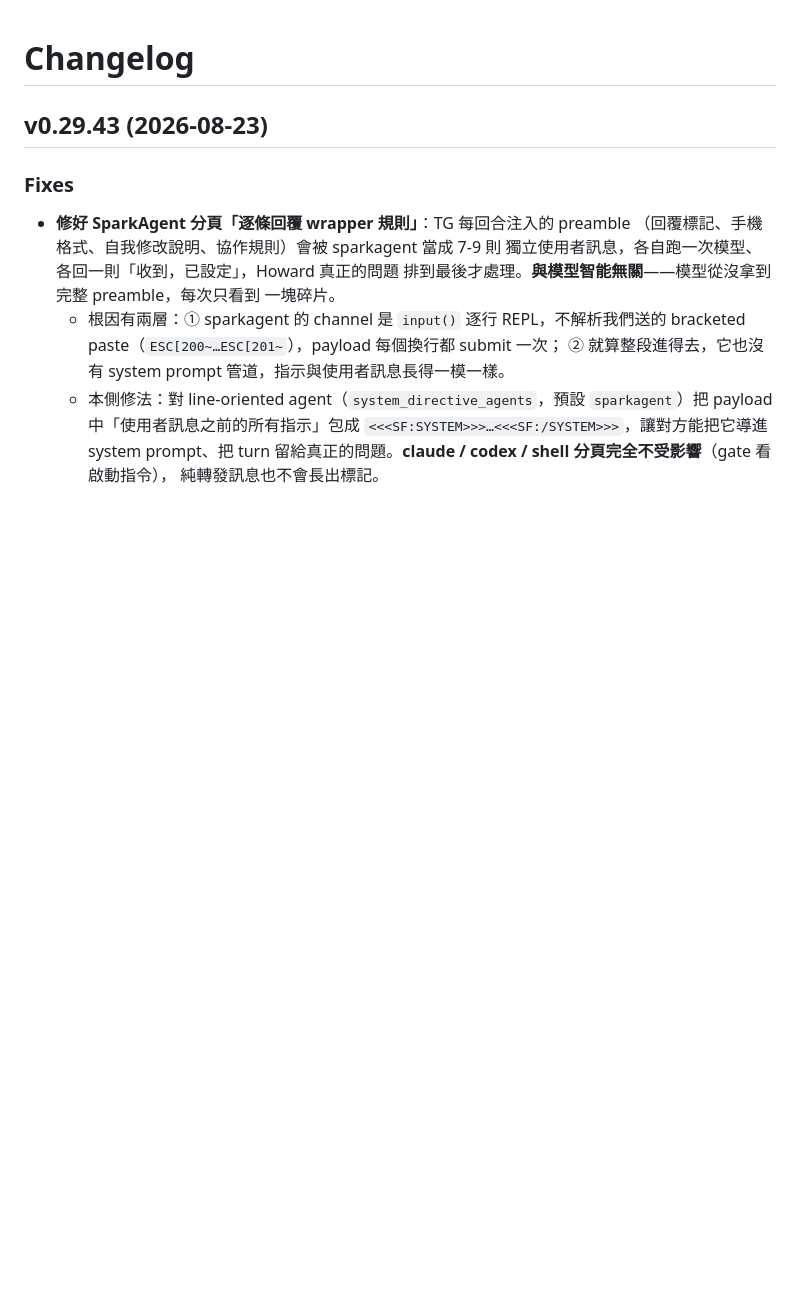
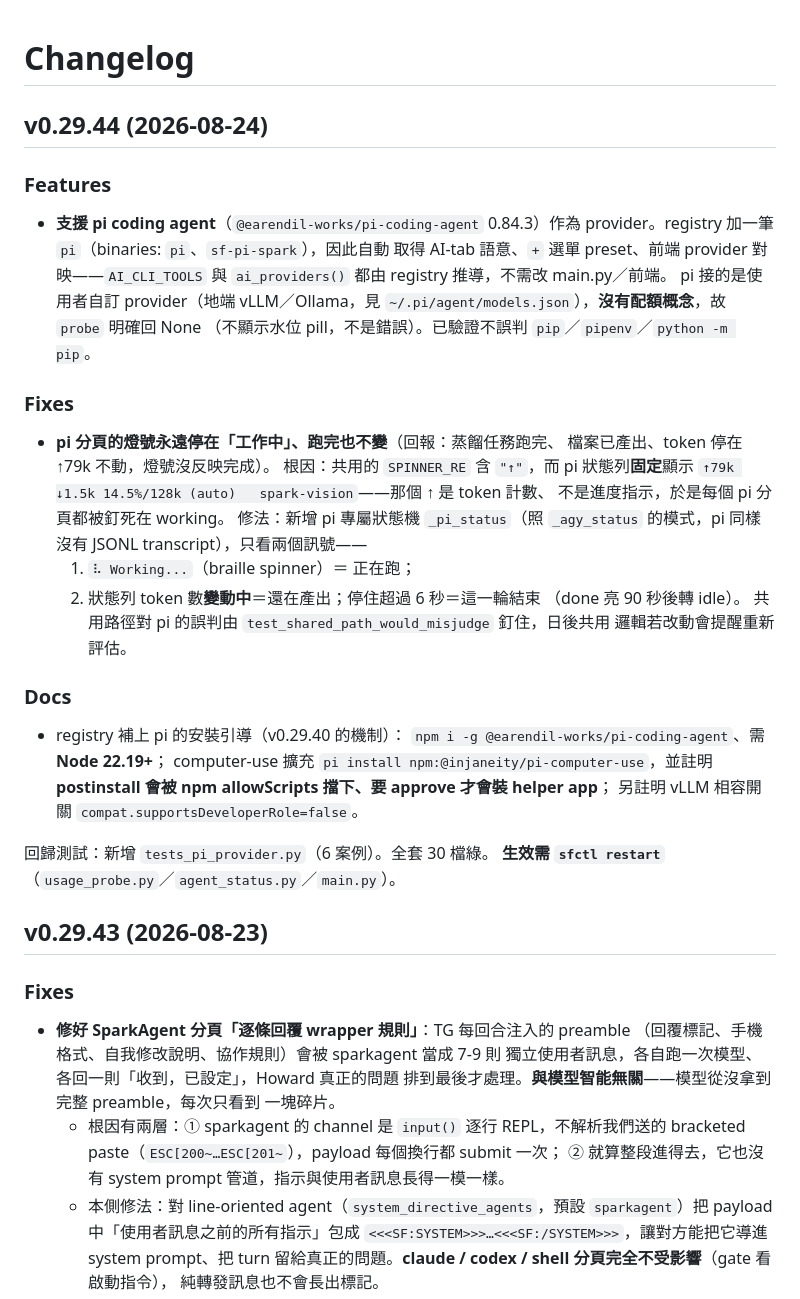
Before and after one commit to h2ocloud/shellframe, a Markdown page: CHANGELOG.md, the part around the change. Rendered like a GitHub page; blank space fills up the shorter version.

Commit message:
補上 v0.29.44 pi 支援的 CHANGELOG 條目（前一個 commit 因腳本跳脫錯誤漏寫，並誤帶了並行 session 的 v0.29.43 條目一起提交）
Co-Authored-By: Claude Fable 5 <noreply@anthropic.com>

```diff
--- a/CHANGELOG.md
+++ b/CHANGELOG.md
@@ -1,4 +1,39 @@
 # Changelog
+
+## v0.29.44 (2026-08-24)
+
+### Features
+- **支援 pi coding agent**（`@earendil-works/pi-coding-agent` 0.84.3）作為
+  provider。registry 加一筆 `pi`（binaries: `pi`、`sf-pi-spark`），因此自動
+  取得 AI-tab 語意、`+` 選單 preset、前端 provider 對映——`AI_CLI_TOOLS` 與
+  `ai_providers()` 都由 registry 推導，不需改 main.py／前端。
+  pi 接的是使用者自訂 provider（地端 vLLM／Ollama，見
+  `~/.pi/agent/models.json`），**沒有配額概念**，故 `probe` 明確回 None
+  （不顯示水位 pill，不是錯誤）。已驗證不誤判 `pip`／`pipenv`／`python -m pip`。
+
+### Fixes
+- **pi 分頁的燈號永遠停在「工作中」、跑完也不變**（回報：蒸餾任務跑完、
+  檔案已產出、token 停在 ↑79k 不動，燈號沒反映完成）。
+  根因：共用的 `SPINNER_RE` 含 `"↑"`，而 pi 狀態列**固定**顯示
+  `↑79k ↓1.5k 14.5%/128k (auto)   spark-vision`——那個 ↑ 是 token 計數、
+  不是進度指示，於是每個 pi 分頁都被釘死在 working。
+  修法：新增 pi 專屬狀態機 `_pi_status`（照 `_agy_status` 的模式，pi 同樣
+  沒有 JSONL transcript），只看兩個訊號——
+  1. `⠧ Working...`（braille spinner）＝ 正在跑；
+  2. 狀態列 token 數**變動中**＝還在產出；停住超過 6 秒＝這一輪結束
+     （done 亮 90 秒後轉 idle）。
+  共用路徑對 pi 的誤判由 `test_shared_path_would_misjudge` 釘住，日後共用
+  邏輯若改動會提醒重新評估。
+
+### Docs
+- registry 補上 pi 的安裝引導（v0.29.40 的機制）：
+  `npm i -g @earendil-works/pi-coding-agent`、需 **Node 22.19+**；
+  computer-use 擴充 `pi install npm:@injaneity/pi-computer-use`，並註明
+  **postinstall 會被 npm allowScripts 擋下、要 approve 才會裝 helper app**；
+  另註明 vLLM 相容開關 `compat.supportsDeveloperRole=false`。
+
+回歸測試：新增 `tests_pi_provider.py`（6 案例）。全套 30 檔綠。
+**生效需 `sfctl restart`**（`usage_probe.py`／`agent_status.py`／`main.py`）。
 
 ## v0.29.43 (2026-08-23)
 
```
